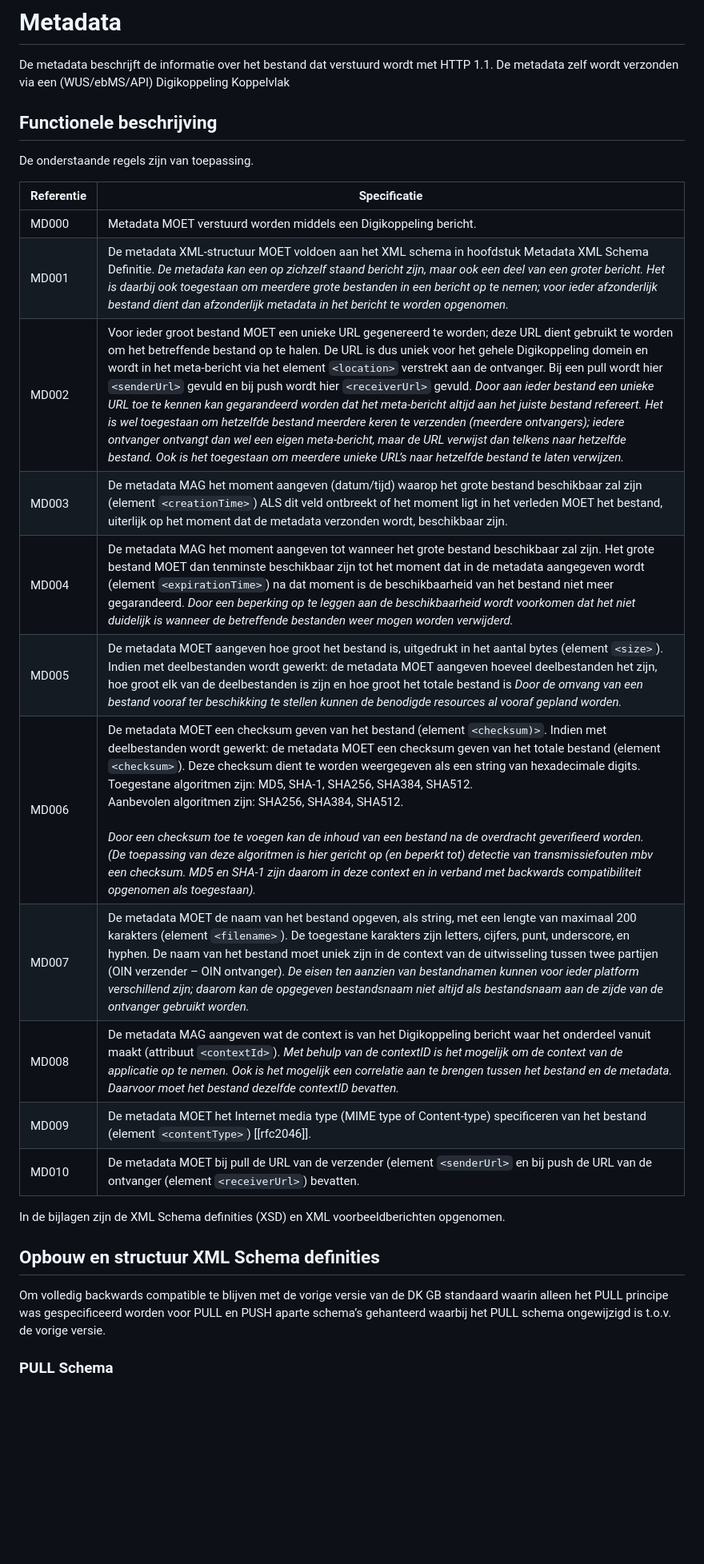
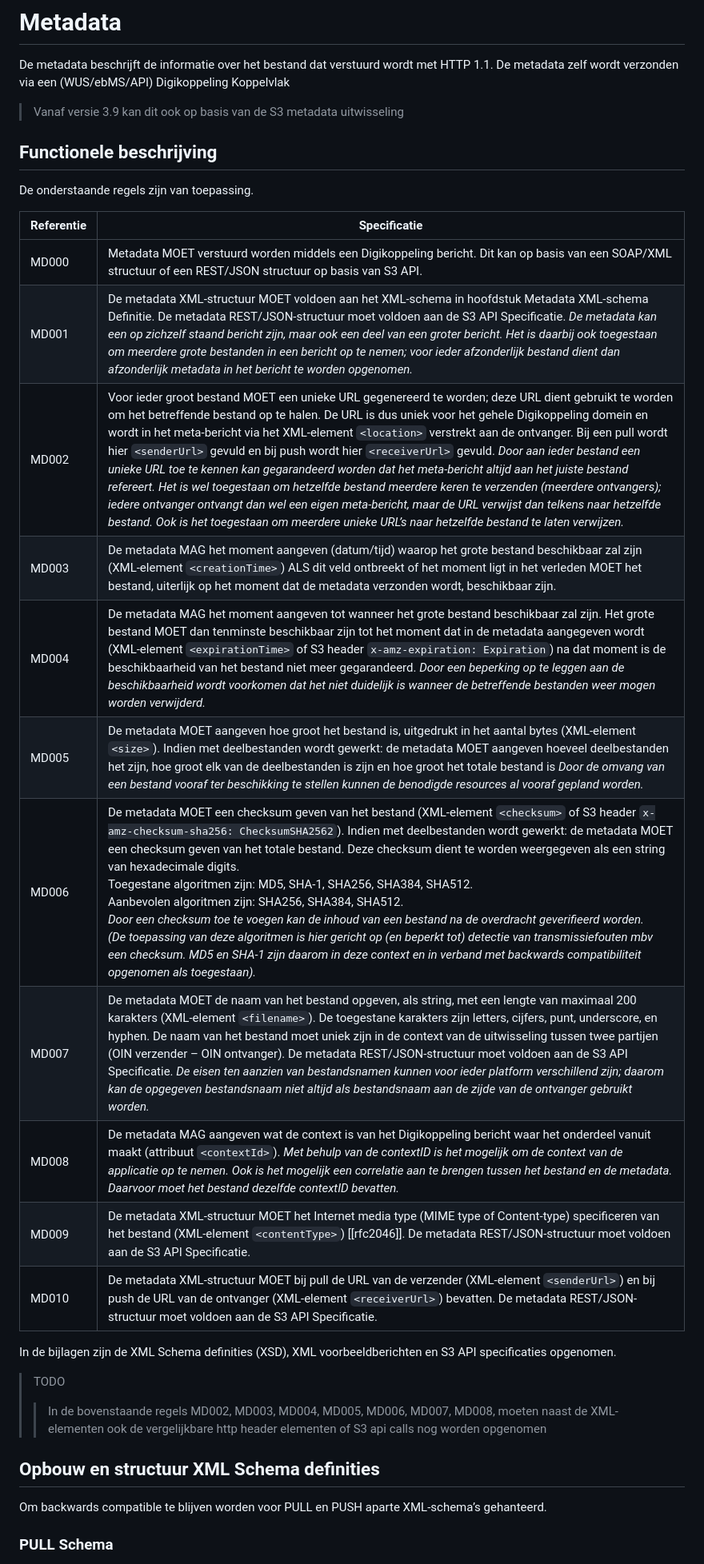
Before and after one commit to Logius-standaarden/Digikoppeling-Koppelvlakstandaard-GB, a Markdown page: ch03_Metadata.md, the part around one of its changes. Shown at 80% size. GitHub-like rendering; blank space fills up the shorter version.

```diff
--- a/ch03_Metadata.md
+++ b/ch03_Metadata.md
@@ -3,34 +3,35 @@
 De metadata beschrijft de informatie over het bestand dat verstuurd wordt met
 HTTP 1.1. De metadata zelf wordt verzonden via een (WUS/ebMS/API) Digikoppeling Koppelvlak
 
+> Vanaf versie 3.9 kan dit ook op basis van de S3 metadata uitwisseling
+
 ## Functionele beschrijving
 
 De onderstaande regels zijn van toepassing.
 
-| **Referentie** | **Specificatie**                                                                                                                                                                                                                                                                                                                                                                                                                                                                                                                                                                                                                                                                                                                                                                                                                                 |
-|----------------|--------------------------------------------------------------------------------------------------------------------------------------------------------------------------------------------------------------------------------------------------------------------------------------------------------------------------------------------------------------------------------------------------------------------------------------------------------------------------------------------------------------------------------------------------------------------------------------------------------------------------------------------------------------------------------------------------------------------------------------------------------------------------------------------------------------------------------------------------|
-| MD000          | Metadata MOET verstuurd worden middels een Digikoppeling bericht.                                                                                                                                                                                                                                                                                                                                                                                                                                                                                                                                                                                                                                                                                                                                                                               |
-| MD001          | De metadata XML-structuur MOET voldoen aan het XML schema in hoofdstuk Metadata XML Schema Definitie.  *De metadata kan een op zichzelf staand bericht zijn, maar ook een deel van een groter bericht. Het is daarbij ook toegestaan om meerdere grote bestanden in een bericht op te nemen; voor ieder afzonderlijk bestand dient dan afzonderlijk metadata in het bericht te worden opgenomen.*                                                                                                                                                                                                                                                                                                                                                                                                                                                |
-| MD002          | Voor ieder groot bestand MOET een unieke URL gegenereerd te worden; deze URL dient gebruikt te worden om het betreffende bestand op te halen. De URL is dus uniek voor het gehele Digikoppeling domein en wordt in het meta-bericht via het element `<location>` verstrekt aan de ontvanger. Bij een pull wordt hier `<senderUrl>` gevuld en bij push wordt hier `<receiverUrl>` gevuld.  *Door aan ieder bestand een unieke URL toe te kennen kan gegarandeerd worden dat het meta-bericht altijd aan het juiste bestand refereert. Het is wel toegestaan om hetzelfde bestand meerdere keren te verzenden (meerdere ontvangers); iedere ontvanger ontvangt dan wel een eigen meta-bericht, maar de URL verwijst dan telkens naar hetzelfde bestand. Ook is het toegestaan om meerdere unieke URL’s naar hetzelfde bestand te laten verwijzen.* |
-| MD003          | De metadata MAG het moment aangeven (datum/tijd) waarop het grote bestand beschikbaar zal zijn (element `<creationTime>`) ALS dit veld ontbreekt of het moment ligt in het verleden MOET het bestand, uiterlijk op het moment dat de metadata verzonden wordt, beschikbaar zijn.                                                                                                                                                                                                                                                                                                                                                                                                                                                                                                                                                                 |
-| MD004          | De metadata MAG het moment aangeven tot wanneer het grote bestand beschikbaar zal zijn. Het grote bestand MOET dan tenminste beschikbaar zijn tot het moment dat in de metadata aangegeven wordt (element `<expirationTime>`) na dat moment is de beschikbaarheid van het bestand niet meer gegarandeerd.  *Door een beperking op te leggen aan de beschikbaarheid wordt voorkomen dat het niet duidelijk is wanneer de betreffende bestanden weer mogen worden verwijderd.*                                                                                                                                                                                                                                                                                                                                                                   |
-| MD005          | De metadata MOET aangeven hoe groot het bestand is, uitgedrukt in het aantal bytes (element `<size>`). Indien met deelbestanden wordt gewerkt: de metadata MOET aangeven hoeveel deelbestanden het zijn, hoe groot elk van de deelbestanden is zijn en hoe groot het totale bestand is   *Door de omvang van een bestand vooraf ter beschikking te stellen kunnen de benodigde resources al vooraf gepland worden.*                                                                                                                                                                                                                                                                                                                                                                                                                              |
-| MD006          | De metadata MOET een checksum geven van het bestand (element `<checksum)>`. Indien met deelbestanden wordt gewerkt: de metadata MOET een checksum geven van het totale bestand (element `<checksum>`). Deze checksum dient te worden weergegeven als een string van hexadecimale digits.<br>Toegestane algoritmen zijn: MD5, SHA-1, SHA256, SHA384, SHA512.<br>Aanbevolen algoritmen zijn: SHA256, SHA384, SHA512. <br><br>*Door een checksum toe te voegen kan de inhoud van een bestand na de overdracht geverifieerd worden.*<br>*(De toepassing van deze algoritmen is hier gericht op (en beperkt tot) detectie van transmissiefouten mbv een checksum. MD5 en SHA-1 zijn daarom in deze context en in verband met backwards compatibiliteit opgenomen als toegestaan).*                                                                                   |
-| MD007          | De metadata MOET de naam van het bestand opgeven, als string, met een lengte van maximaal 200 karakters (element `<filename>`). De toegestane karakters zijn letters, cijfers, punt, underscore, en hyphen.  De naam van het bestand moet uniek zijn in de context van de uitwisseling tussen twee partijen (OIN verzender – OIN ontvanger).  *De eisen ten aanzien van bestandnamen kunnen voor ieder platform verschillend zijn; daarom kan de opgegeven bestandsnaam niet altijd als bestandsnaam aan de zijde van de ontvanger gebruikt worden.*                                                                                                                                                                                                                                                                                             |
-| MD008          | De metadata MAG aangeven wat de context is van het Digikoppeling bericht waar het onderdeel vanuit maakt (attribuut `<contextId>`).  *Met behulp van de contextID is het mogelijk om de context van de applicatie op te nemen. Ook is het mogelijk een correlatie aan te brengen tussen het bestand en de metadata. Daarvoor moet het bestand dezelfde contextID bevatten.*                                                                                                                                                                                                                                                                                                                                                                                                                                                                           |
-| MD009          | De metadata MOET het Internet media type (MIME type of Content-type) specificeren van het bestand (element `<contentType>`) [[rfc2046]].                                                                                                                                                                                                                                                                                                                                                                                                                                                                                                                                                                                                                                                                                                           |
-| MD010          |  De metadata MOET bij pull de URL van de verzender (element `<senderUrl>` en bij push de URL van de ontvanger (element `<receiverUrl>`) bevatten.                                                                                                                                                                                                                                                                                                                                                                                                                                                                                                                                                                                                                                                                                                |
+| **Referentie** | **Specificatie**                                                                                                                                              |
+|----------------|---------------------------------------------------------------------------------------------------------------------------------------------------------------|
+| MD000          | Metadata MOET verstuurd worden middels een Digikoppeling bericht. Dit kan op basis van een SOAP/XML structuur of een REST/JSON structuur op basis van S3 API. |
+| MD001          | De metadata XML-structuur MOET voldoen aan het XML-schema in hoofdstuk Metadata XML-schema Definitie. De metadata REST/JSON-structuur moet voldoen aan de S3 API Specificatie.  *De metadata kan een op zichzelf staand bericht zijn, maar ook een deel van een groter bericht. Het is daarbij ook toegestaan om meerdere grote bestanden in een bericht op te nemen; voor ieder afzonderlijk bestand dient dan afzonderlijk metadata in het bericht te worden opgenomen.*                                                    |
+| MD002          | Voor ieder groot bestand MOET een unieke URL gegenereerd te worden; deze URL dient gebruikt te worden om het betreffende bestand op te halen. De URL is dus uniek voor het gehele Digikoppeling domein en wordt in het meta-bericht via het XML-element `<location>` verstrekt aan de ontvanger. Bij een pull wordt hier `<senderUrl>` gevuld en bij push wordt hier `<receiverUrl>` gevuld.  *Door aan ieder bestand een unieke URL toe te kennen kan gegarandeerd worden dat het meta-bericht altijd aan het juiste bestand refereert. Het is wel toegestaan om hetzelfde bestand meerdere keren te verzenden (meerdere ontvangers); iedere ontvanger ontvangt dan wel een eigen meta-bericht, maar de URL verwijst dan telkens naar hetzelfde bestand. Ook is het toegestaan om meerdere unieke URL’s naar hetzelfde bestand te laten verwijzen.*                                          |
+| MD003          | De metadata MAG het moment aangeven (datum/tijd) waarop het grote bestand beschikbaar zal zijn (XML-element `<creationTime>`) ALS dit veld ontbreekt of het moment ligt in het verleden MOET het bestand, uiterlijk op het moment dat de metadata verzonden wordt, beschikbaar zijn.                                                                                                                                                                            |
+| MD004          | De metadata MAG het moment aangeven tot wanneer het grote bestand beschikbaar zal zijn. Het grote bestand MOET dan tenminste beschikbaar zijn tot het moment dat in de metadata aangegeven wordt (XML-element `<expirationTime>` of S3 header `x-amz-expiration: Expiration`) na dat moment is de beschikbaarheid van het bestand niet meer gegarandeerd.  *Door een beperking op te leggen aan de beschikbaarheid wordt voorkomen dat het niet duidelijk is wanneer de betreffende bestanden weer mogen worden verwijderd.* |
+| MD005          | De metadata MOET aangeven hoe groot het bestand is, uitgedrukt in het aantal bytes (XML-element `<size>`). Indien met deelbestanden wordt gewerkt: de metadata MOET aangeven hoeveel deelbestanden het zijn, hoe groot elk van de deelbestanden is zijn en hoe groot het totale bestand is   *Door de omvang van een bestand vooraf ter beschikking te stellen kunnen de benodigde resources al vooraf gepland worden.*                                                                                                  |
+| MD006          | De metadata MOET een checksum geven van het bestand (XML-element `<checksum>` of S3 header `x-amz-checksum-sha256: ChecksumSHA2562`). Indien met deelbestanden wordt gewerkt: de metadata MOET een checksum geven van het totale bestand. Deze checksum dient te worden weergegeven als een string van hexadecimale digits.  <br>Toegestane algoritmen zijn: MD5, SHA-1, SHA256, SHA384, SHA512.<br>Aanbevolen algoritmen zijn: SHA256, SHA384, SHA512.  <br>*Door een checksum toe te voegen kan de inhoud van een bestand na de overdracht geverifieerd worden.*  <br>*(De toepassing van deze algoritmen is hier gericht op (en beperkt tot) detectie van transmissiefouten mbv een checksum. MD5 en SHA-1 zijn daarom in deze context en in verband met backwards compatibiliteit opgenomen als toegestaan).*                                                                              |
+| MD007          | De metadata MOET de naam van het bestand opgeven, als string, met een lengte van maximaal 200 karakters (XML-element `<filename>`). De toegestane karakters zijn letters, cijfers, punt, underscore, en hyphen.  De naam van het bestand moet uniek zijn in de context van de uitwisseling tussen twee partijen (OIN verzender – OIN ontvanger). De metadata REST/JSON-structuur moet voldoen aan de S3 API Specificatie.  *De eisen ten aanzien van bestandsnamen kunnen voor ieder platform verschillend zijn; daarom kan de opgegeven bestandsnaam niet altijd als bestandsnaam aan de zijde van de ontvanger gebruikt worden.*                                                                                                                                                                                |
+| MD008          | De metadata MAG aangeven wat de context is van het Digikoppeling bericht waar het onderdeel vanuit maakt (attribuut `<contextId>`).  *Met behulp van de contextID is het mogelijk om de context van de applicatie op te nemen. Ook is het mogelijk een correlatie aan te brengen tussen het bestand en de metadata. Daarvoor moet het bestand dezelfde contextID bevatten.*                                                                                                                                                    |
+| MD009          | De metadata XML-structuur MOET het Internet media type (MIME type of Content-type) specificeren van het bestand (XML-element `<contentType>`) [[rfc2046]]. De metadata REST/JSON-structuur moet voldoen aan de S3 API Specificatie.                  |
+| MD010          | De metadata XML-structuur MOET bij pull de URL van de verzender (XML-element `<senderUrl>`) en bij push de URL van de ontvanger (XML-element `<receiverUrl>`) bevatten. De metadata REST/JSON-structuur moet voldoen aan de S3 API Specificatie.     |
 
-In de bijlagen zijn de XML Schema definities (XSD) en XML voorbeeldberichten
-opgenomen.
+In de bijlagen zijn de XML Schema definities (XSD), XML voorbeeldberichten en S3 API specificaties opgenomen.
+
+> TODO
+>
+>> In de bovenstaande regels MD002, MD003, MD004, MD005, MD006, MD007, MD008,  moeten naast de XML-elementen ook de vergelijkbare http header elementen of S3 api calls nog worden opgenomen
 
 ## Opbouw en structuur XML Schema definities
 
-
-Om volledig backwards compatible te blijven met de vorige versie van de DK GB
-standaard waarin alleen het PULL principe was gespecificeerd worden voor PULL en
-PUSH aparte schema’s gehanteerd waarbij het PULL schema ongewijzigd is t.o.v. de
-vorige versie.
+Om backwards compatible te blijven worden voor PULL en PUSH aparte XML-schema’s gehanteerd.
 
 ### PULL Schema
 
```
Also changed, not shown: other parts of ch03_Metadata.md (+10 -20 lines), ch02_Koppelvlakstandaard Grote Berichten.md (+24 -38 lines).
